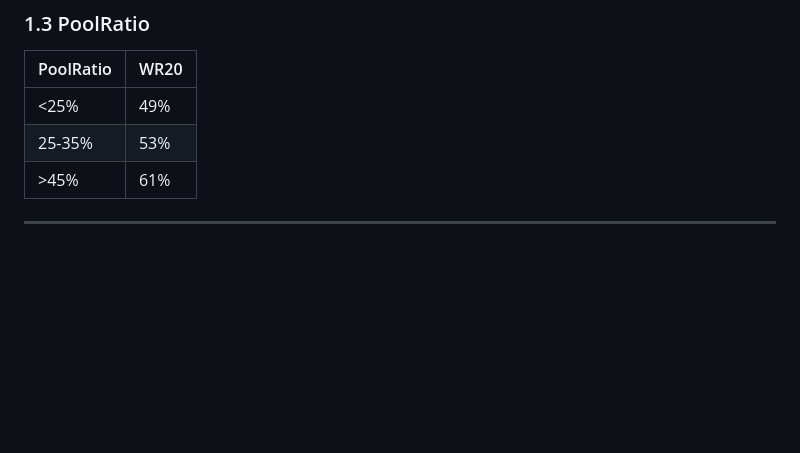
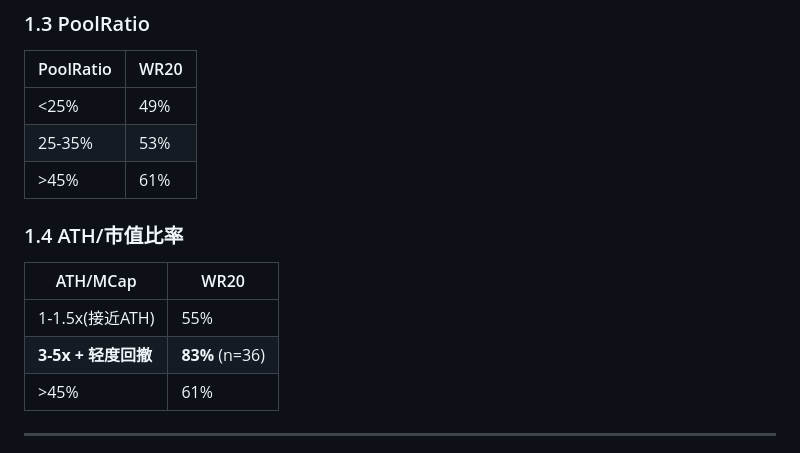
Before and after one commit to CelestialBlossoms/chainAlpha, a Markdown page: onchain_trading_guides/00-交易策略速查.md, the part around the change. Drawn GitHub-style; blank space fills up the shorter version.

```diff
--- a/onchain_trading_guides/00-交易策略速查.md
+++ b/onchain_trading_guides/00-交易策略速查.md
@@ -30,6 +30,14 @@
 |-----------|------|
 | <25% | 49% |
 | 25-35% | 53% |
+| >45% | 61% |
+
+### 1.4 ATH/市值比率
+
+| ATH/MCap | WR20 |
+|----------|------|
+| 1-1.5x(接近ATH) | 55% |
+| **3-5x + 轻度回撤** | **83%** (n=36) |
 | >45% | 61% |
 
 ---
```
Also changed, not shown: onchain_trading_guides/02-K线指纹百科全书.md (+27 -0 lines).
